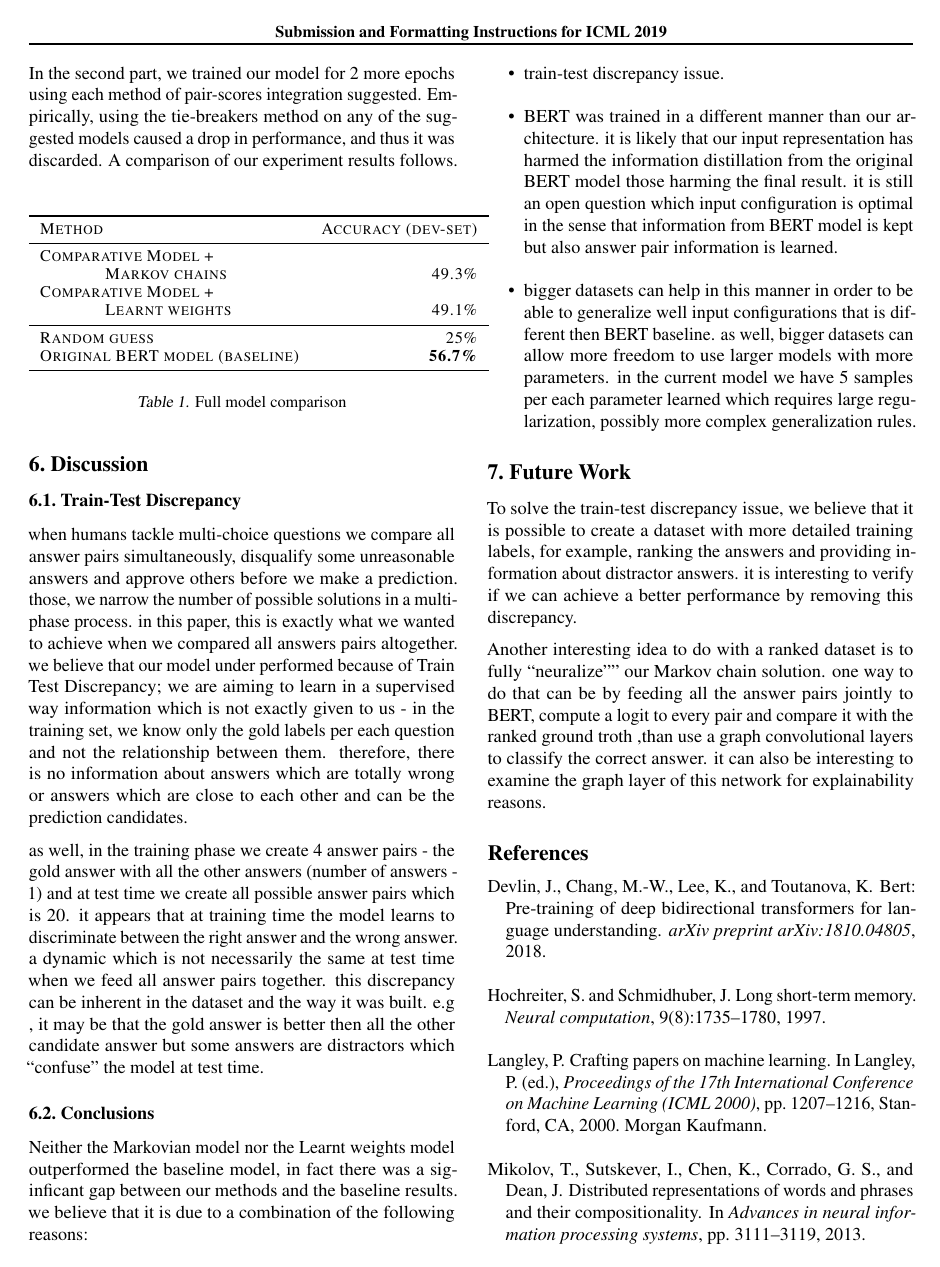
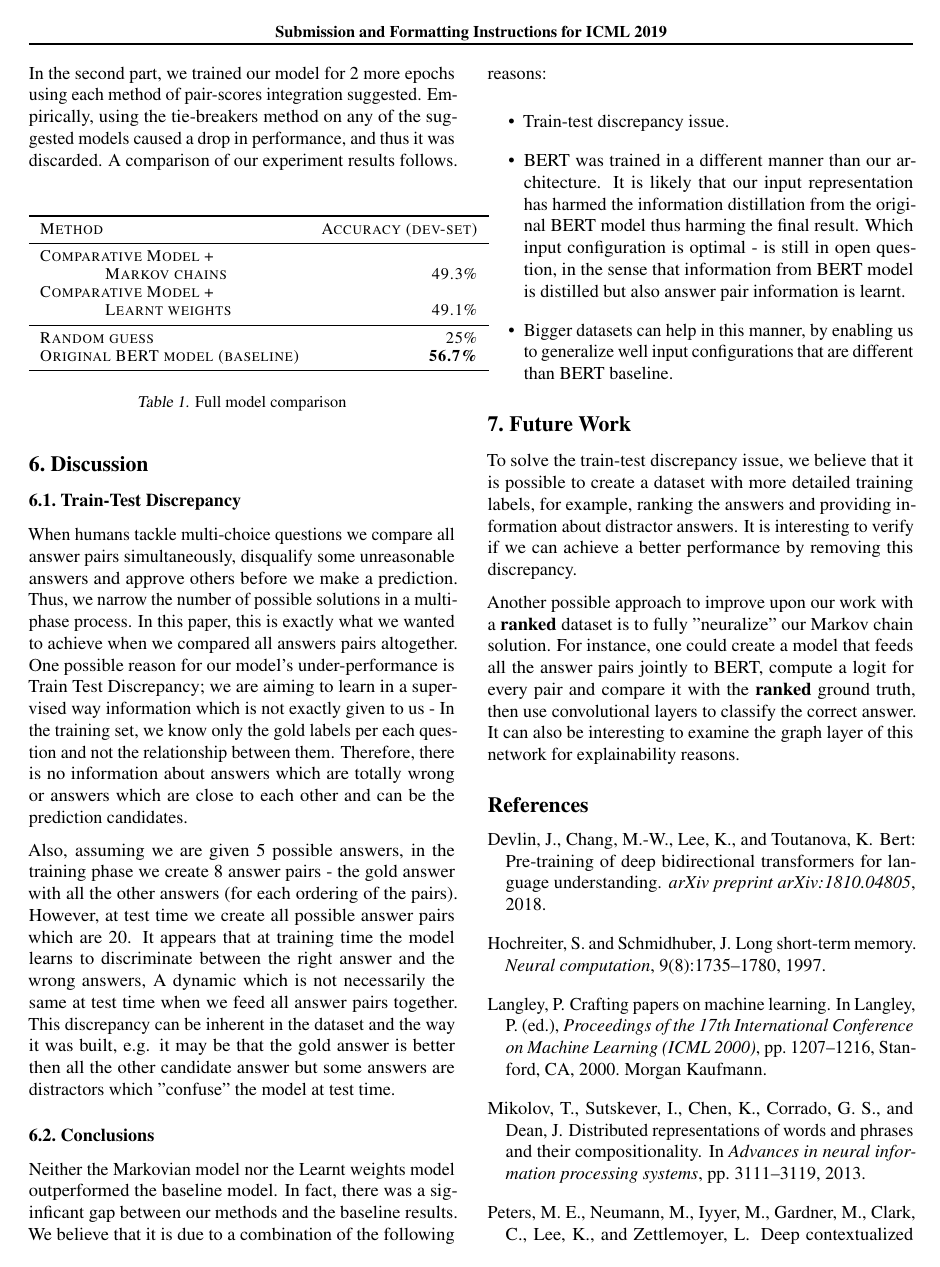
Before and after one commit to AfekIlayAdler/UNI-2019-NLP-Project, a LaTeX paper (paper/paper.tex): page 5 of 6. Compiled offline with pdfLaTeX.

Commit message:
Style comments for the rest of the paper

```diff
--- a/paper/paper.tex
+++ b/paper/paper.tex
@@ -422,22 +422,22 @@ A comparison of our experiment results follows.
 
 \section{Discussion}
 \subsection{Train-Test Discrepancy}
-when humans tackle multi-choice questions we compare all answer pairs simultaneously, disqualify some unreasonable answers and approve others before we make a prediction. those, we narrow the number of possible solutions in a multi-phase process. in this paper, this is exactly what we wanted to achieve when we compared all answers pairs altogether. we believe that our model under performed because of Train Test Discrepancy; we are aiming to learn in a supervised way information which is not exactly given to us - in the training set, we know only the gold labels per each question and not the relationship between them. therefore, there is no information about answers which are totally wrong or answers which are close to each other and can be the prediction candidates.
+When humans tackle multi-choice questions we compare all answer pairs simultaneously, disqualify some unreasonable answers and approve others before we make a prediction. Thus, we narrow the number of possible solutions in a multi-phase process. In this paper, this is exactly what we wanted to achieve when we compared all answers pairs altogether. One possible reason for our model's under-performance is Train Test Discrepancy; we are aiming to learn in a supervised way information which is not exactly given to us - In the training set, we know only the gold labels per each question and not the relationship between them. Therefore, there is no information about answers which are totally wrong or answers which are close to each other and can be the prediction candidates.
 
-as well, in the training phase we create 4 answer pairs - the gold answer with all the other answers (number of answers - 1) and at test time we create all possible answer pairs which is 20. it appears that at training time the model learns to discriminate between the right answer and the wrong answer. a dynamic which is not necessarily the same at test time when we feed all answer pairs together. this discrepancy can be inherent in the dataset and the way it was built. e.g , it may be that the gold answer is better then all the other candidate answer but some answers are distractors which ``confuse" the model at test time.
+Also, assuming we are given 5 possible answers, in the training phase we create 8 answer pairs - the gold answer with all the other answers (for each ordering of the pairs). However, at test time we create all possible answer pairs which are 20. It appears that at training time the model learns to discriminate between the right answer and the wrong answers, A dynamic which is not necessarily the same at test time when we feed all answer pairs together. This discrepancy can be inherent in the dataset and the way it was built, e.g. it may be that the gold answer is better then all the other candidate answer but some answers are distractors which "confuse" the model at test time.
 
 \subsection{Conclusions}
-Neither the Markovian model nor the Learnt weights model outperformed the baseline model, in fact there was a siginficant gap between our methods and the baseline results. we believe that it is due to a combination of the following reasons:
+Neither the Markovian model nor the Learnt weights model outperformed the baseline model. In fact, there was a siginficant gap between our methods and the baseline results. We believe that it is due to a combination of the following reasons:
 \begin{itemize}
-\item train-test discrepancy issue.
-\item BERT was trained in a different manner than our architecture. it is likely  that our input representation has harmed the information distillation from the original BERT model those harming the final result. it is still an open question which input configuration is optimal in the sense that information from BERT model is kept but also answer pair information is learned.
-\item  bigger datasets can help in this manner in order to be able to generalize well input configurations that is different then BERT baseline. as well, bigger datasets  can allow more freedom to use larger models with more parameters. in the current model we have 5 samples per each parameter learned which requires large regularization, possibly more complex generalization rules.
+\item Train-test discrepancy issue.
+\item BERT was trained in a different manner than our architecture. It is likely  that our input representation has harmed the information distillation from the original BERT model thus harming the final result. Which input configuration is optimal - is still in open question, in the sense that information from BERT model is distilled but also answer pair information is learnt.
+\item  Bigger datasets can help in this manner, by enabling us to generalize well input configurations that are different than BERT baseline.
 \end{itemize}
 
 \section{Future Work}
-To solve the train-test discrepancy issue, we believe that it is possible to create a dataset with more detailed training labels, for example, ranking the answers and providing information about distractor answers. it is interesting to verify if we can achieve a better performance by removing this discrepancy.
+To solve the train-test discrepancy issue, we believe that it is possible to create a dataset with more detailed training labels, for example, ranking the answers and providing information about distractor answers. It is interesting to verify if we can achieve a better performance by removing this discrepancy.
 
-Another interesting idea to do with a ranked dataset is to fully ``neuralize"" our Markov chain solution. one way to do that can be by feeding all the answer pairs jointly to  BERT, compute a logit to every pair and compare it with the ranked ground troth ,than use a graph convolutional layers to classify the correct answer. it can also be interesting to examine the graph layer of this network for explainability reasons.
+Another possible approach to improve upon our work with a \textbf{ranked} dataset is to fully "neuralize" our Markov chain solution. For instance, one could create a model that feeds all the answer pairs jointly to  BERT, compute a logit for every pair and compare it with the \textbf{ranked} ground truth, then use convolutional layers to classify the correct answer. It can also be interesting to examine the graph layer of this network for explainability reasons.
 
 % In the unusual situation where you want a paper to appear in the
 % references without citing it in the main text, use \nocite
```
Also changed, not shown: paper/paper.tex (2 more changed lines).
